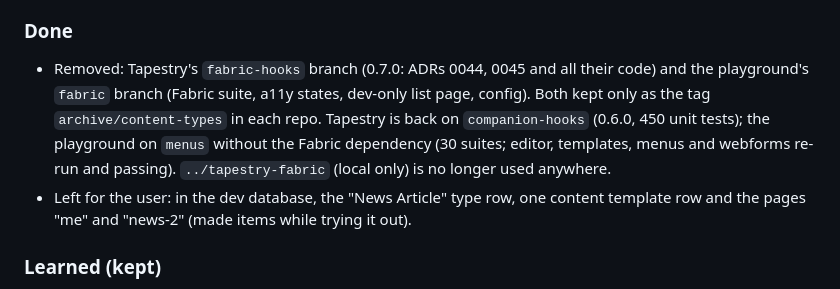
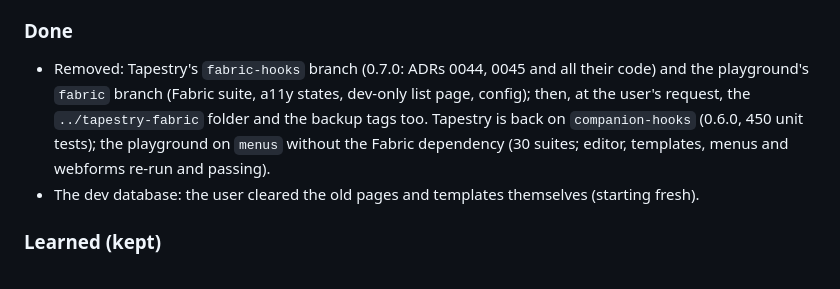
Before and after one commit to nascencestudio/tapestry-playground, a Markdown page: docs/devlog.md, the part around the change. Drawn GitHub-style.

Commit message:
Devlog: Fabric folder and backup tags deleted
Co-Authored-By: Claude Opus 5.5 <noreply@anthropic.com>

```diff
--- a/docs/devlog.md
+++ b/docs/devlog.md
@@ -15,12 +15,11 @@ too confusing and asked to remove it all; another approach later.
 
 ### Done
 - Removed: Tapestry's `fabric-hooks` branch (0.7.0: ADRs 0044, 0045 and all their code) and the playground's
-  `fabric` branch (Fabric suite, a11y states, dev-only list page, config). Both kept only as the tag
-  `archive/content-types` in each repo. Tapestry is back on `companion-hooks` (0.6.0, 450 unit tests); the
+  `fabric` branch (Fabric suite, a11y states, dev-only list page, config); then, at the user's request, the
+  `../tapestry-fabric` folder and the backup tags too. Tapestry is back on `companion-hooks` (0.6.0, 450 unit tests); the
   playground on `menus` without the Fabric dependency (30 suites; editor, templates, menus and webforms re-run
-  and passing). `../tapestry-fabric` (local only) is no longer used anywhere.
-- Left for the user: in the dev database, the "News Article" type row, one content template row and the pages
-  "me" and "news-2" (made items while trying it out).
+  and passing).
+- The dev database: the user cleared the old pages and templates themselves (starting fresh).
 
 ### Learned (kept)
 - StudioCMS names plugin pages with `_` for every non-alphanumeric character of the identifier and route
```
